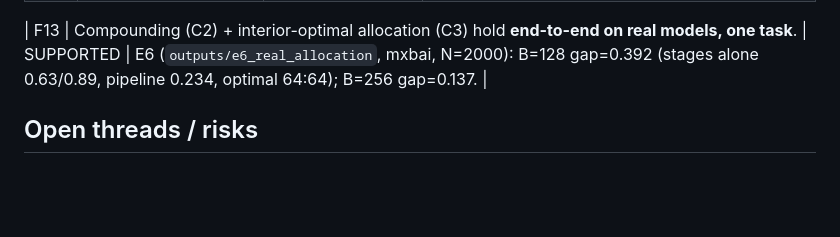
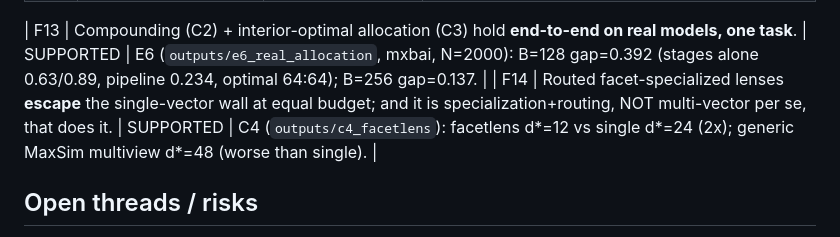
Before and after one commit to ml-researcher123/thesis-code, a Markdown page: notes/findings.md, the part around the change. Rendered like a GitHub page; blank space fills up the shorter version.

```diff
--- a/notes/findings.md
+++ b/notes/findings.md
@@ -20,6 +20,7 @@ plus the evidence pointer. A claim is only `SUPPORTED` with ≥3 seeds + varianc
 | F10 | Real RAG corpora have a measurable hardness-correlation ρ that determines their compounding regime. | OPEN | Needs real retriever+compressor per-item success on a shared benchmark. |
 
 | F13 | Compounding (C2) + interior-optimal allocation (C3) hold **end-to-end on real models, one task**. | SUPPORTED | E6 (`outputs/e6_real_allocation`, mxbai, N=2000): B=128 gap=0.392 (stages alone 0.63/0.89, pipeline 0.234, optimal 64:64); B=256 gap=0.137. |
+| F14 | Routed facet-specialized lenses **escape** the single-vector wall at equal budget; and it is specialization+routing, NOT multi-vector per se, that does it. | SUPPORTED | C4 (`outputs/c4_facetlens`): facetlens d*=12 vs single d*=24 (2x); generic MaxSim multiview d*=48 (worse than single). |
 
 ## Open threads / risks
 - F3 wants a clean functional fit; if it's really `~d/n_d`, that's a quotable scaling and a
```
Also changed, not shown: notes/research-log.md (+24 -0 lines), paper/outline.md (+3 -1 lines).
